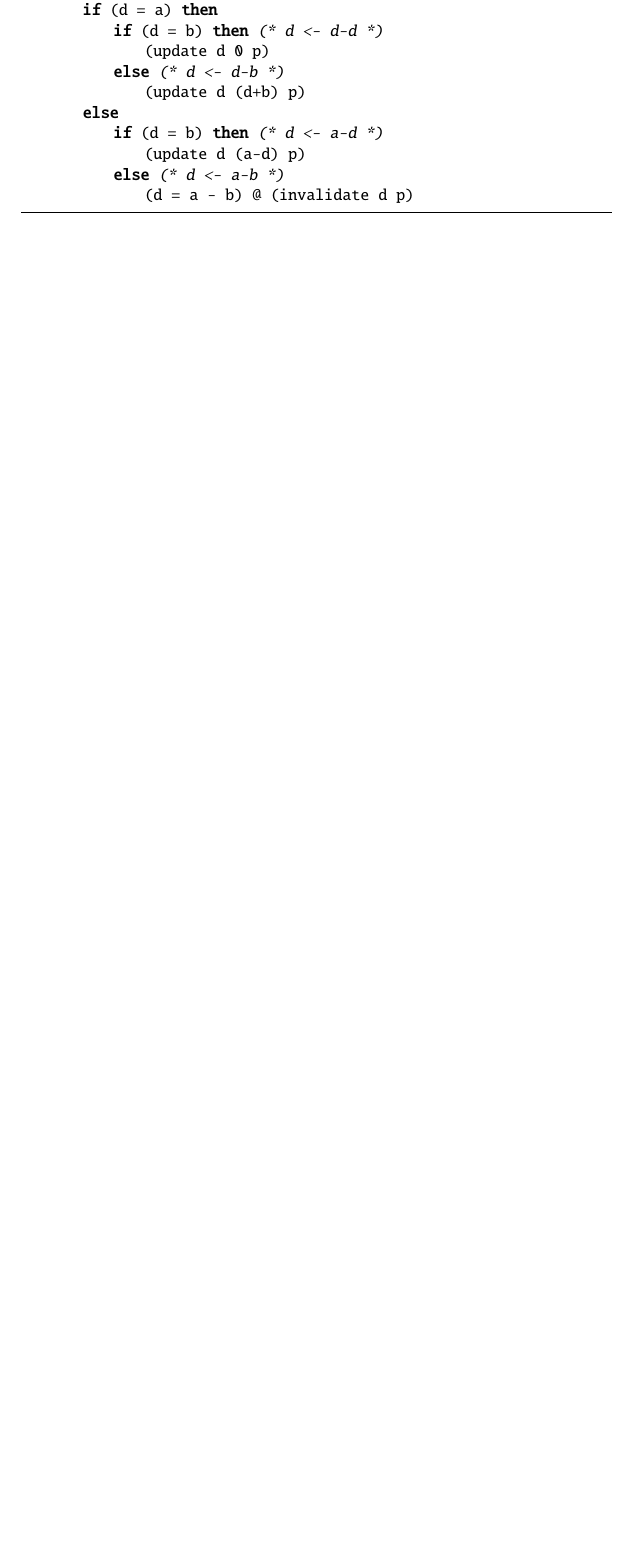
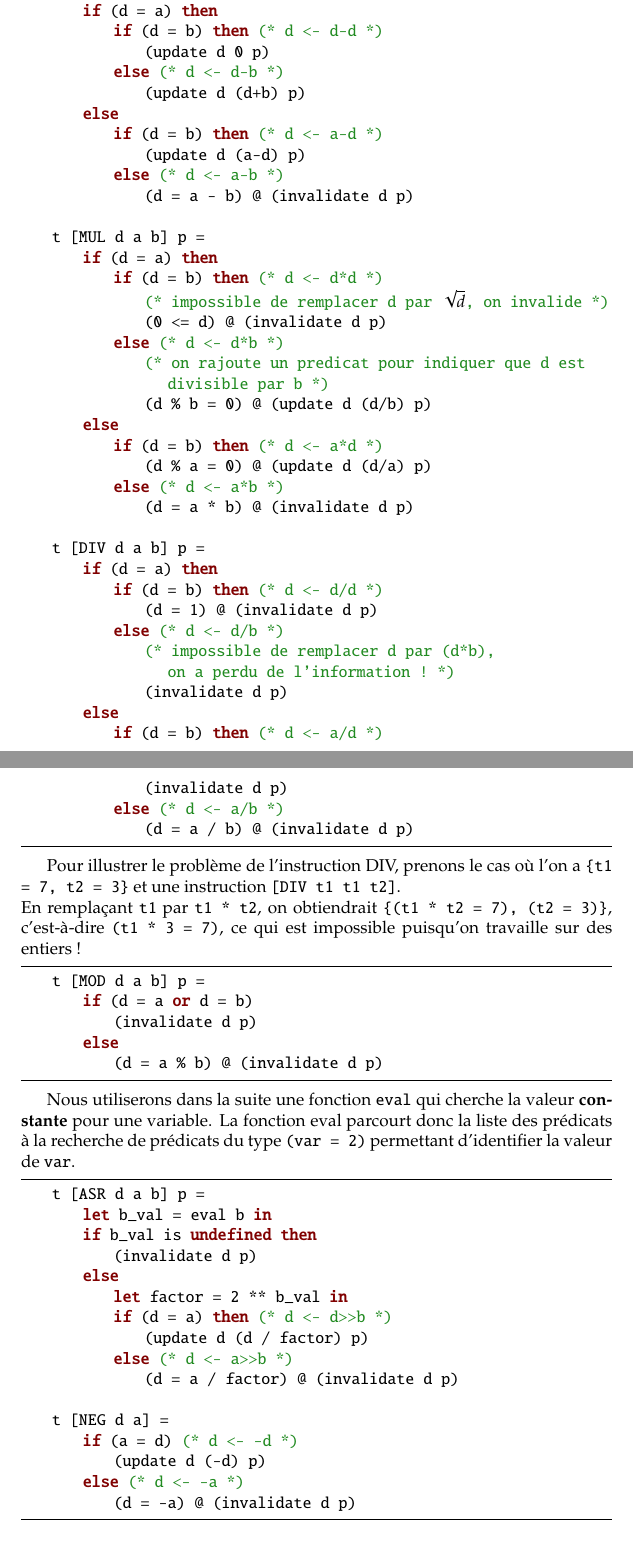
Before and after one commit to Dune-jr/pathfinder, a LaTeX document (report/report.tex): part of page 2 of 4 before the commit and two parts of pages 2 and 3 of 5 after it, the two joined at a grey line, cut so that both start at the same text, the shorter picture padded with empty space. Compiled offline with pdfLaTeX.

Commit message:
Updated report with more basic block instruction analysis content (ASR, MUL, DIV and so on)

```diff
--- a/report/report.tex
+++ b/report/report.tex
@@ -13,11 +13,12 @@
 \lstset{
     language=Caml,
     basicstyle=\ttfamily,
-    keywordstyle=\bfseries,
+    keywordstyle=\color[rgb]{0.5,0,0}\bfseries,
+    commentstyle=\color[rgb]{0.133,0.545,0.133},
     showstringspaces=false,
     frame=tb,
     columns=fullflexible,
-    % morekeywords={let, in, if, then, else}
+    morekeywords={undefined}
 }
 
 \definecolor{Gray}{gray}{0.85}
@@ -97,7 +98,71 @@
                 (update d (a-d) p)
             else (* d <- a-b *)
                 (d = a - b) @ (invalidate d p)
+
+    t [MUL d a b] p =
+        if (d = a) then
+            if (d = b) then (* d <- d*d *)
+                (* impossible de remplacer d par $\sqrt{d}$, on invalide *)
+                (0 <= d) @ (invalidate d p)
+            else (* d <- d*b *)
+                (* on rajoute un predicat pour indiquer que d est
+                   divisible par b *)
+                (d % b = 0) @ (update d (d/b) p)
+        else
+            if (d = b) then (* d <- a*d *)
+                (d % a = 0) @ (update d (d/a) p)
+            else (* d <- a*b *)
+                (d = a * b) @ (invalidate d p)
+
+    t [DIV d a b] p =
+        if (d = a) then
+            if (d = b) then (* d <- d/d *)
+                (d = 1) @ (invalidate d p)
+            else (* d <- d/b *)
+                (* impossible de remplacer d par (d*b),
+                   on a perdu de l'information ! *)
+                (invalidate d p)
+        else
+            if (d = b) then (* d <- a/d *)
+                (invalidate d p)
+            else (* d <- a/b *)
+                (d = a / b) @ (invalidate d p)
   \end{lstlisting}
+
+  Pour illustrer le problème de l'instruction DIV, prenons le cas où l'on a \texttt{\{t1 = 7, t2 = 3\}} et une instruction \texttt{[DIV t1 t1 t2]}.\\
+  En remplaçant \texttt{t1} par \texttt{t1 * t2}, on obtiendrait \texttt{\{(t1 * t2 = 7), (t2 = 3)\}}, c'est-à-dire \texttt{(t1 * 3 = 7)}, ce qui est impossible puisqu'on travaille sur des entiers !
+
+  \begin{lstlisting}
+    t [MOD d a b] p =
+        if (d = a or d = b)
+            (invalidate d p)
+        else
+            (d = a % b) @ (invalidate d p)
+  \end{lstlisting}
+
+  Nous utiliserons dans la suite une fonction \texttt{eval} qui cherche la valeur \textbf{constante} pour une variable.
+  La fonction eval parcourt donc la liste des prédicats à la recherche de prédicats du type \texttt{(var = 2)} permettant
+  d'identifier la valeur de \texttt{var}.
+
+  \begin{lstlisting}
+    t [ASR d a b] p =
+        let b_val = eval b in
+        if b_val is undefined then
+            (invalidate d p)
+        else
+            let factor = 2 ** b_val in
+            if (d = a) then (* d <- d>>b *)
+                (update d (d / factor) p)
+            else (* d <- a>>b *)
+                (d = a / factor) @ (invalidate d p)
+
+    t [NEG d a] =
+        if (a = d) (* d <- -d *)
+            (update d (-d) p)
+        else (* d <- -a *)
+            (d = -a) @ (invalidate d p)
+  \end{lstlisting}
+
 
 
   \subsection{Brouillon1}
```
Also changed, not shown: report/report.pdf, report/report.tex (4 more changed lines), 1 other file.
